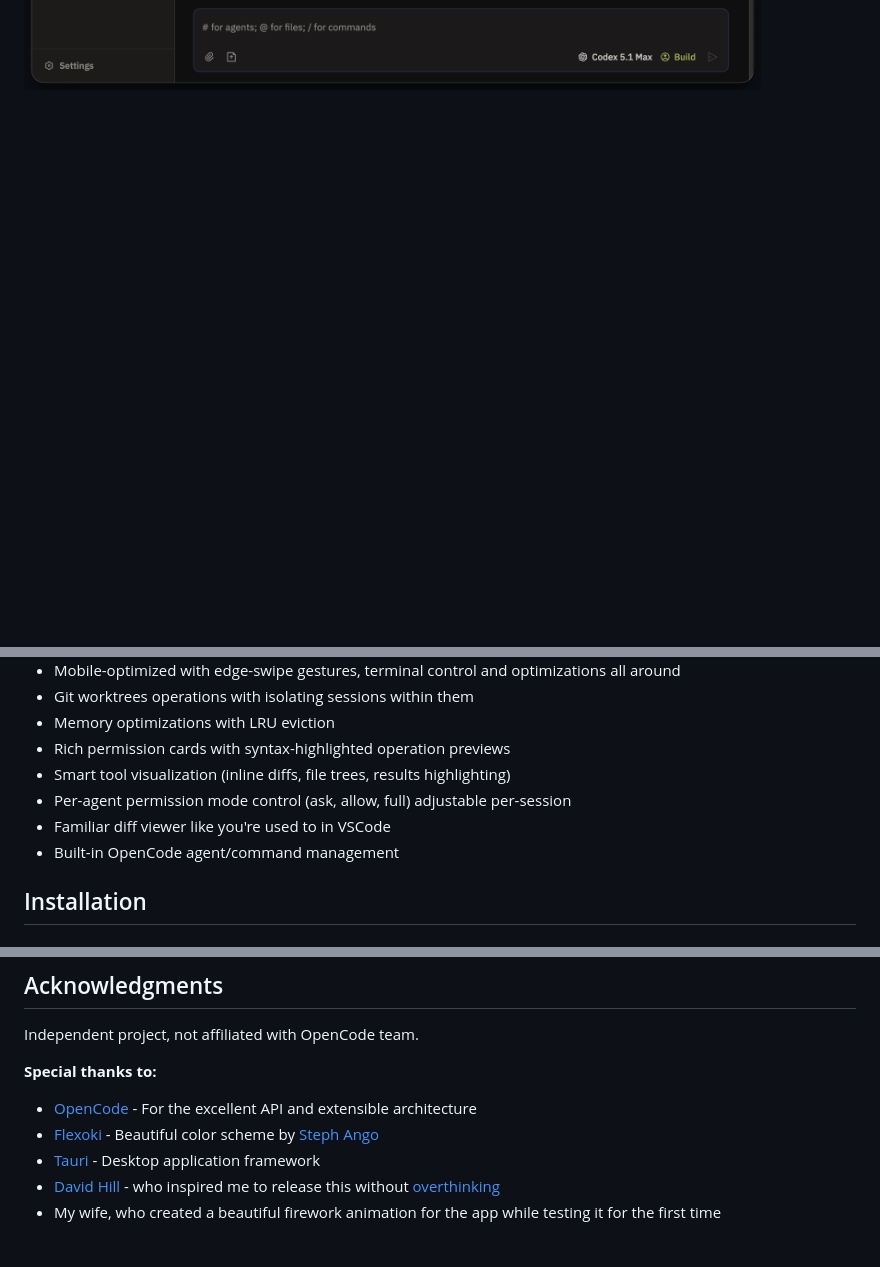
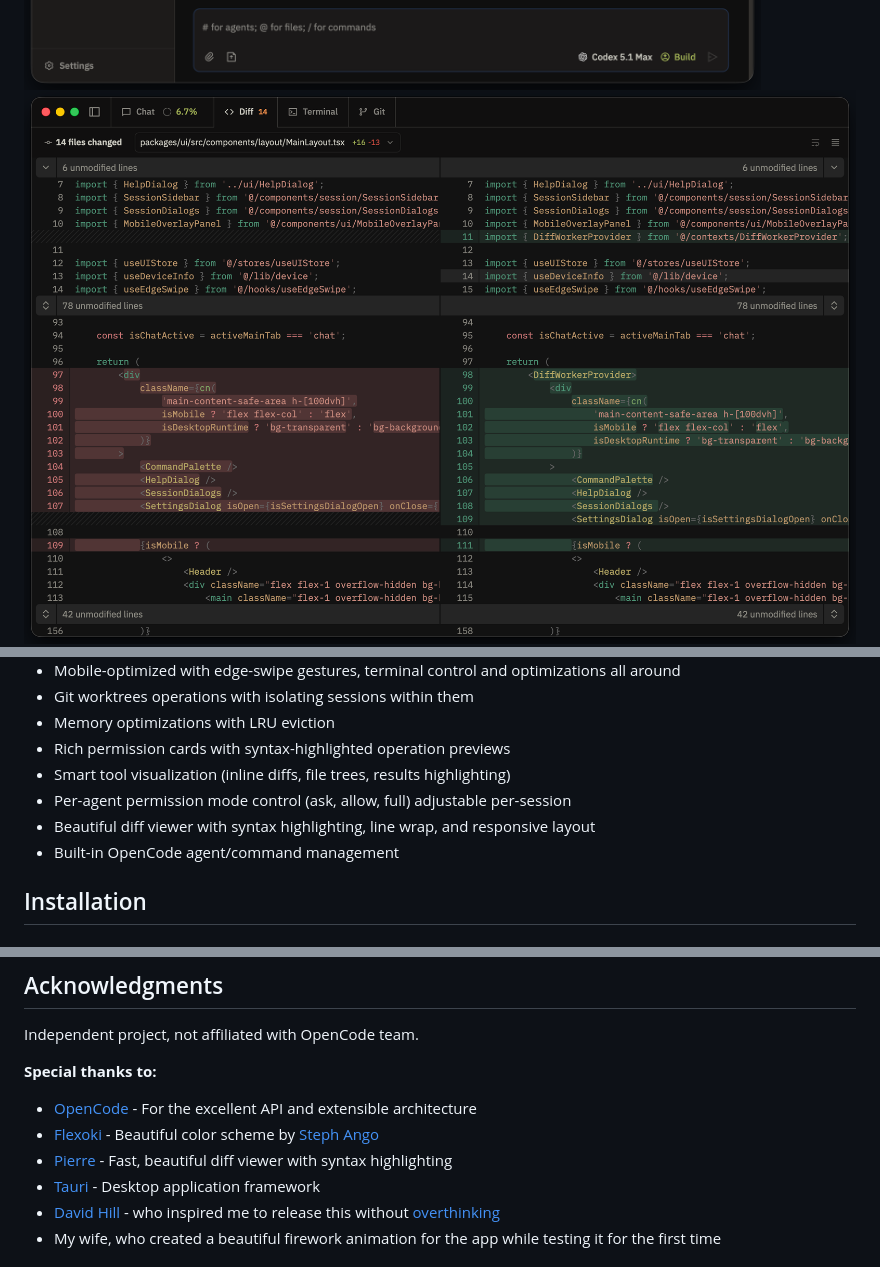
Before and after one commit to Shahfarzane/opencode-mobile, a Markdown page: README.md, 3 parts joined by grey strips. GitHub-like rendering; pictures changed too: docs/references/diff_example.png (added); folded sections open; blank space fills up the shorter version.

Commit message:
feat: Replaced Monaco diff editor with Pierre/diffs for better performance

```diff
--- a/README.md
+++ b/README.md
@@ -16,6 +16,7 @@ The whole project was built entirely with AI coding agents under my supervision.
 ![Tool Output](docs/references/tool_output_example.png)
 ![Settings](docs/references/settings_example.png)
 ![Web Version](docs/references/web_version_example.png)
+![Diff View](docs/references/diff_example.png)
 ![VS Code Extension](docs/references/vscode_extension.png)
 <p>
 <img src="docs/references/pwa_chat_example.png" width="45%" alt="PWA Chat">
@@ -41,7 +42,7 @@ The whole project was built entirely with AI coding agents under my supervision.
 - Rich permission cards with syntax-highlighted operation previews
 - Smart tool visualization (inline diffs, file trees, results highlighting)
 - Per-agent permission mode control (ask, allow, full) adjustable per-session
-- Familiar diff viewer like you're used to in VSCode
+- Beautiful diff viewer with syntax highlighting, line wrap, and responsive layout
 - Built-in OpenCode agent/command management
 
 ## Installation
@@ -97,6 +98,7 @@ Independent project, not affiliated with OpenCode team.
 
 - [OpenCode](https://opencode.ai) - For the excellent API and extensible architecture
 - [Flexoki](https://github.com/kepano/flexoki) - Beautiful color scheme by [Steph Ango](https://stephango.com/flexoki)
+- [Pierre](https://pierrejs-docs.vercel.app/) - Fast, beautiful diff viewer with syntax highlighting
 - [Tauri](https://github.com/tauri-apps/tauri) - Desktop application framework
 - [David Hill](https://x.com/iamdavidhill) - who inspired me to release this without [overthinking](https://x.com/iamdavidhill/status/1993648326450020746?s=20)
 - My wife, who created a beautiful firework animation for the app while testing it for the first time
```
Also changed, not shown: 12 other files.
